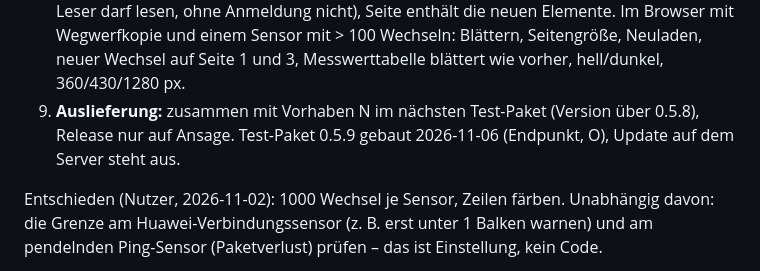
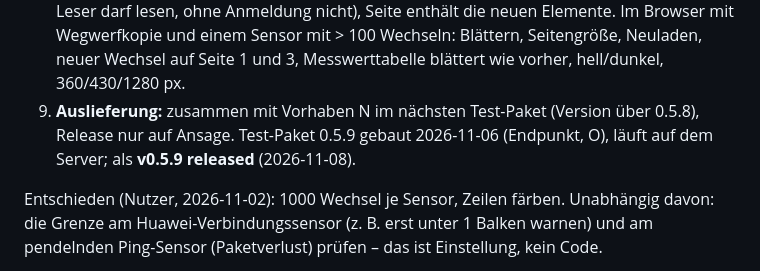
Before and after one commit to tomCSLK/opennetmon, a Markdown page: PLAN.md, the part around the change. GitHub-like rendering.

Commit message:
Note the release of v0.5.9
Co-Authored-By: Claude Sonnet 5.5 <noreply@anthropic.com>
Claude-Session: https://claude.ai/code/session_01RtEj5dxWVHDpntbRYadwiW
Signed-off-by: tomCSLK <m.tomcs@gmail.com>

```diff
--- a/PLAN.md
+++ b/PLAN.md
@@ -932,7 +932,7 @@ ist die Grenze erreicht, danach verdrängen diese beiden die Wechsel ruhiger Sen
    (Seiten, Grenzen, fremder Sensor 404, Leser darf lesen, ohne Anmeldung nicht), Seite enthält die neuen Elemente. Im Browser mit Wegwerfkopie
    und einem Sensor mit > 100 Wechseln: Blättern, Seitengröße, Neuladen, neuer Wechsel auf Seite 1 und 3, Messwerttabelle blättert wie vorher,
    hell/dunkel, 360/430/1280 px.
-9. **Auslieferung:** zusammen mit Vorhaben N im nächsten Test-Paket (Version über 0.5.8), Release nur auf Ansage. Test-Paket 0.5.9 gebaut 2026-11-06 (Endpunkt, O), Update auf dem Server steht aus.
+9. **Auslieferung:** zusammen mit Vorhaben N im nächsten Test-Paket (Version über 0.5.8), Release nur auf Ansage. Test-Paket 0.5.9 gebaut 2026-11-06 (Endpunkt, O), läuft auf dem Server; als **v0.5.9 released** (2026-11-08).
 
 Entschieden (Nutzer, 2026-11-02): 1000 Wechsel je Sensor, Zeilen färben. Unabhängig davon: die Grenze am Huawei-Verbindungssensor (z. B. erst
 unter 1 Balken warnen) und am pendelnden Ping-Sensor (Paketverlust) prüfen – das ist Einstellung, kein Code.
```
Also changed, not shown: CLAUDE.md (+1 -1 lines).
